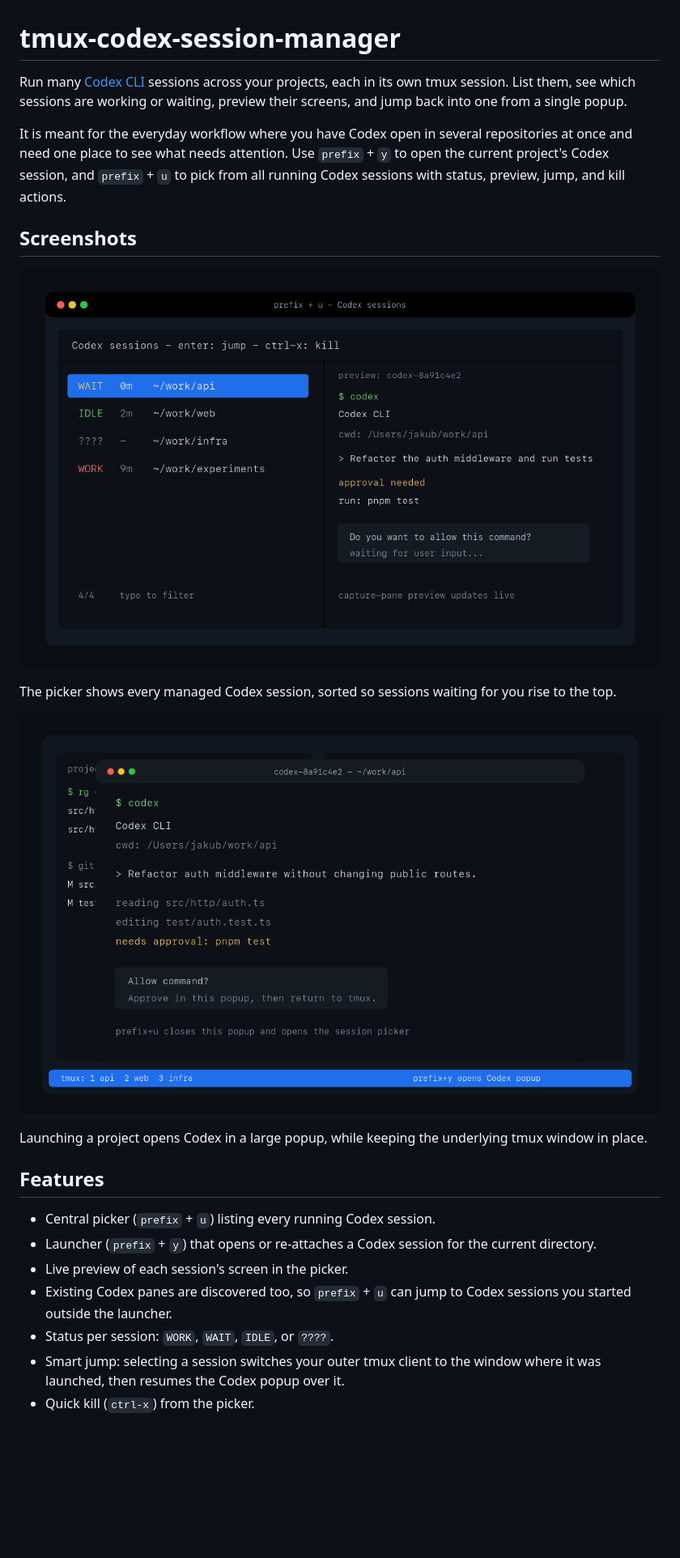
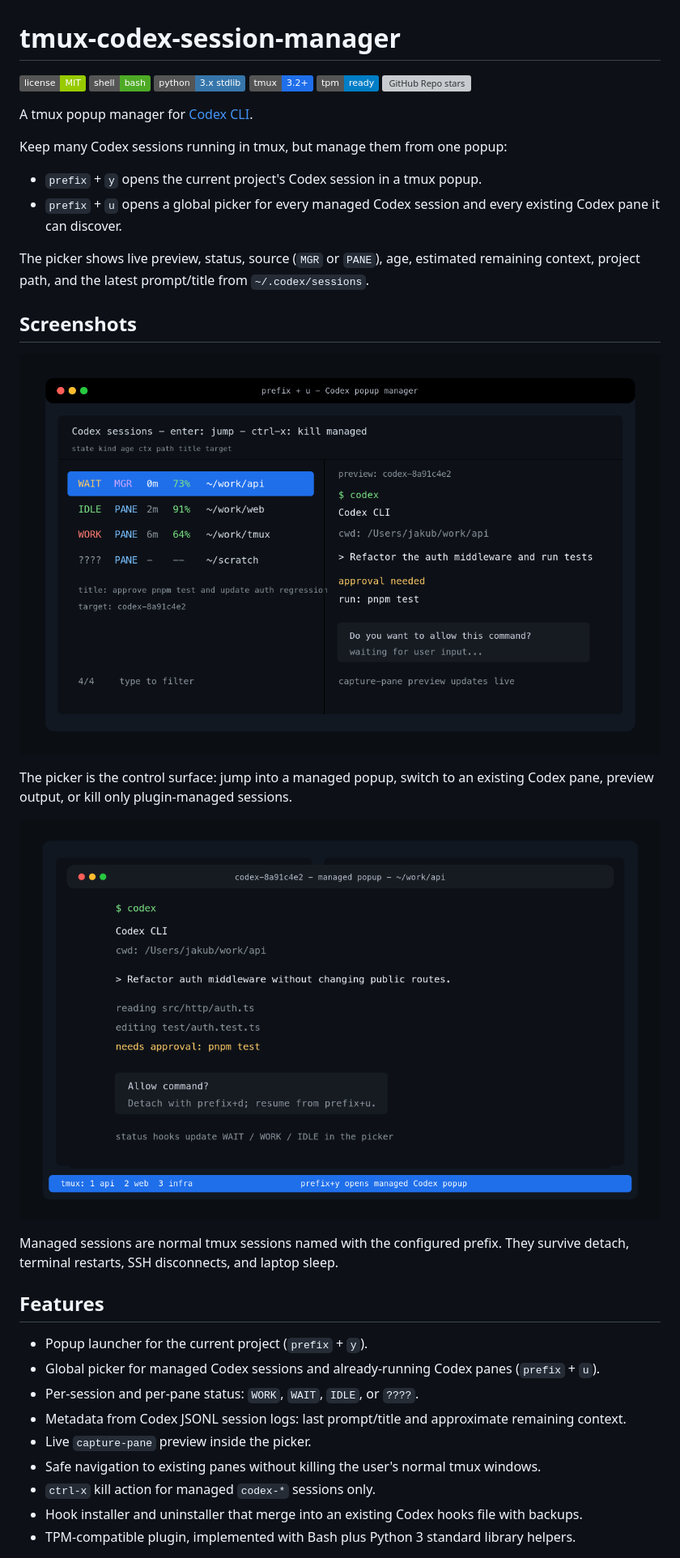
Before and after one commit to jpolec/odysseus, a Markdown page: README.md, the part around one of its changes. Shown at 81% size. Rendered like a GitHub page; pictures changed too: docs/picker.png, docs/popup.png; badges without logos; blank space fills up the shorter version; grey boxes are pictures that could not be loaded.

Commit message:
Add Codex pane metadata and hook manager

```diff
--- a/README.md
+++ b/README.md
@@ -1,15 +1,23 @@
 # tmux-codex-session-manager
 
-Run many [Codex CLI](https://developers.openai.com/codex/cli) sessions across
-your projects, each in its own tmux session. List them, see which sessions are
-working or waiting, preview their screens, and jump back into one from a single
-popup.
+![License: MIT](https://img.shields.io/badge/license-MIT-green)
+![Shell: Bash](https://img.shields.io/badge/shell-bash-4EAA25)
+![Python: 3.x stdlib](https://img.shields.io/badge/python-3.x%20stdlib-3776AB)
+![tmux: 3.2+](https://img.shields.io/badge/tmux-3.2%2B-1f6feb)
+![TPM ready](https://img.shields.io/badge/tpm-ready-blue)
+![GitHub Repo stars](https://img.shields.io/github/stars/jpolec/tmux-codex-session-manager?style=social)
 
-It is meant for the everyday workflow where you have Codex open in several
-repositories at once and need one place to see what needs attention. Use
-`prefix` + `y` to open the current project's Codex session, and `prefix` + `u`
-to pick from all running Codex sessions with status, preview, jump, and kill
-actions.
+A tmux popup manager for [Codex CLI](https://developers.openai.com/codex/cli).
+
+Keep many Codex sessions running in tmux, but manage them from one popup:
+
+- `prefix` + `y` opens the current project's Codex session in a tmux popup.
+- `prefix` + `u` opens a global picker for every managed Codex session and
+  every existing Codex pane it can discover.
+
+The picker shows live preview, status, source (`MGR` or `PANE`), age, estimated
+remaining context, project path, and the latest prompt/title from
+`~/.codex/sessions`.
 
 ## Screenshots
 
@@ -17,22 +25,26 @@ actions.
 
-The picker shows every managed Codex session, sorted so sessions waiting for you
-rise to the top.
+The picker is the control surface: jump into a managed popup, switch to an
+existing Codex pane, preview output, or kill only plugin-managed sessions.
 
 ![Codex session running inside a tmux popup over the project window](docs/popup.png)
 
-Launching a project opens Codex in a large popup, while keeping the underlying
-tmux window in place.
+Managed sessions are normal tmux sessions named with the configured prefix. They
+survive detach, terminal restarts, SSH disconnects, and laptop sleep.
 
 ## Features
 
-- Central picker (`prefix` + `u`) listing every running Codex session.
-- Launcher (`prefix` + `y`) that opens or re-attaches a Codex session for the
-  current directory.
-- Live preview of each session's screen in the picker.
-- Existing Codex panes are discovered too, so `prefix` + `u` can jump to Codex
-  sessions you started outside the launcher.
-- Status per session: `WORK`, `WAIT`, `IDLE`, or `????`.
-- Smart jump: selecting a session switches your outer tmux client to the window
-  where it was launched, then resumes the Codex popup over it.
-- Quick kill (`ctrl-x`) from the picker.
+- Popup launcher for the current project (`prefix` + `y`).
+- Global picker for managed Codex sessions and already-running Codex panes
+  (`prefix` + `u`).
+- Per-session and per-pane status: `WORK`, `WAIT`, `IDLE`, or `????`.
+- Metadata from Codex JSONL session logs: last prompt/title and approximate
+  remaining context.
+- Live `capture-pane` preview inside the picker.
+- Safe navigation to existing panes without killing the user's normal tmux
+  windows.
+- `ctrl-x` kill action for managed `codex-*` sessions only.
+- Hook installer and uninstaller that merge into an existing Codex hooks file
+  with backups.
+- TPM-compatible plugin, implemented with Bash plus Python 3 standard library
+  helpers.
 
```
Also changed, not shown: other parts of README.md (+106 -51 lines), 8 other files.
